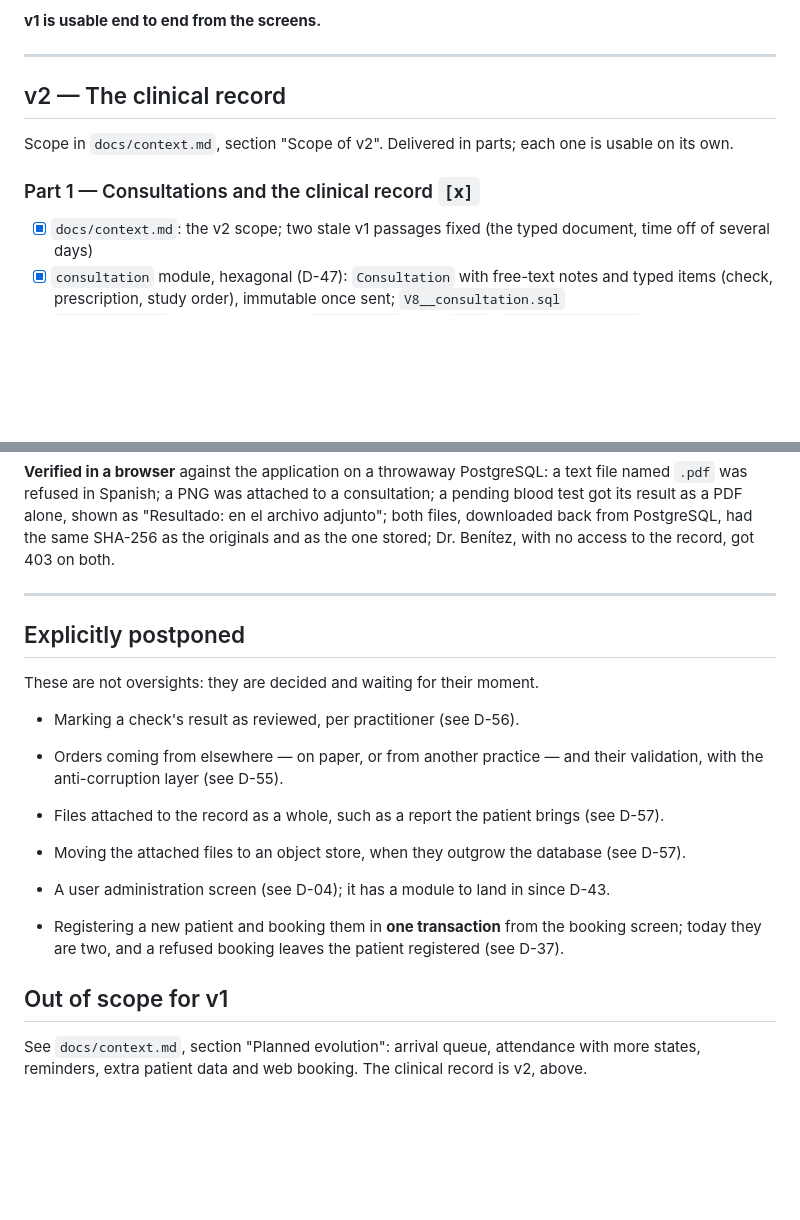
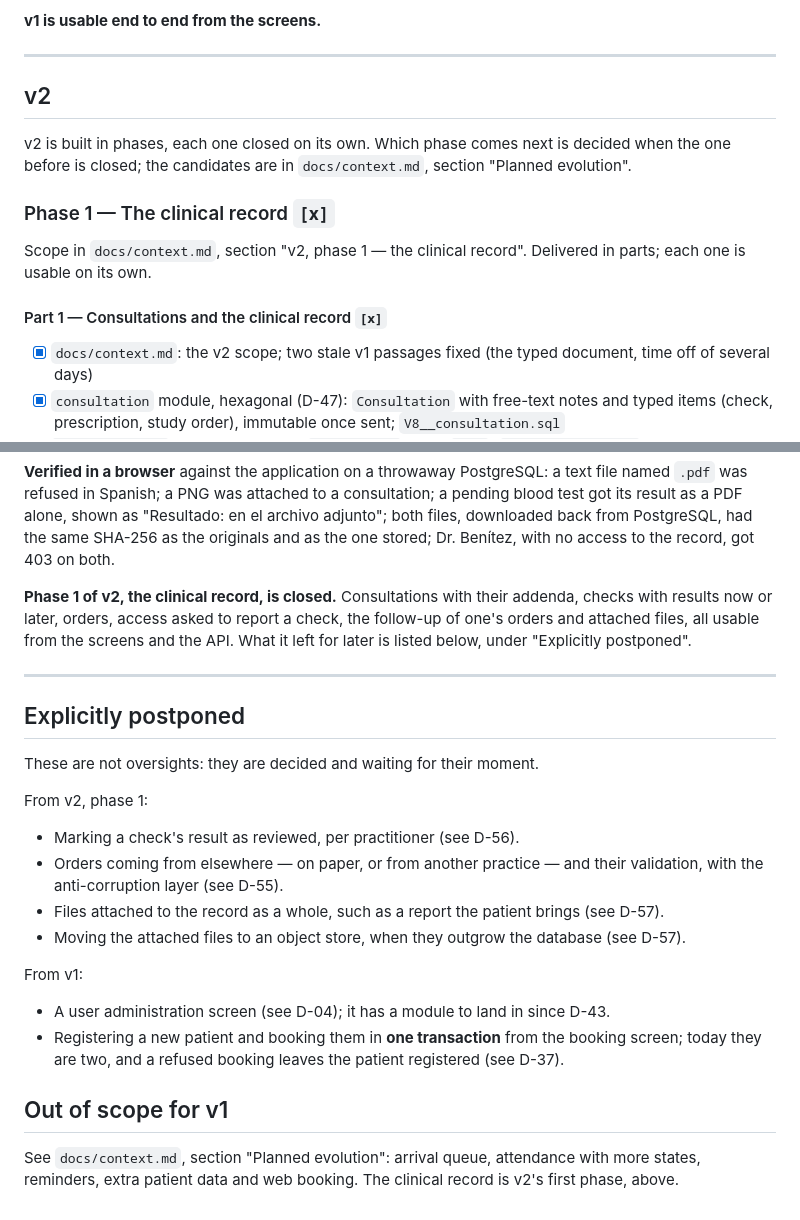
Before and after one commit to LuchoC-Dev/clinic-schedule, a Markdown page: docs/build.md, 2 parts joined by grey strips. GitHub-like rendering; blank space fills up the shorter version.

```diff
--- a/docs/build.md
+++ b/docs/build.md
@@ -366,12 +366,17 @@ listed "del vie 25/09/2026 al lun 28/09/2026"; a day already gone refused in Spa
 
 ---
 
-## v2 — The clinical record
+## v2
 
-Scope in `docs/context.md`, section "Scope of v2". Delivered in parts; each one is usable on its
-own.
+v2 is built in phases, each one closed on its own. Which phase comes next is decided when the one
+before is closed; the candidates are in `docs/context.md`, section "Planned evolution".
 
-### Part 1 — Consultations and the clinical record `[x]`
+### Phase 1 — The clinical record `[x]`
+
+Scope in `docs/context.md`, section "v2, phase 1 — the clinical record". Delivered in parts; each
+one is usable on its own.
+
+#### Part 1 — Consultations and the clinical record `[x]`
 - [x] `docs/context.md`: the v2 scope; two stale v1 passages fixed (the typed document, time off
       of several days)
 - [x] `consultation` module, hexagonal (D-47): `Consultation` with free-text notes and typed
@@ -584,6 +589,10 @@ result as a PDF alone, shown as "Resultado: en el archivo adjunto"; both files,
 from PostgreSQL, had the same SHA-256 as the originals and as the one stored; Dr. Benítez, with no
 access to the record, got 403 on both.
 
+**Phase 1 of v2, the clinical record, is closed.** Consultations with their addenda, checks with
+results now or later, orders, access asked to report a check, the follow-up of one's orders and
+attached files, all usable from the screens and the API. What it left for later is listed below,
+under "Explicitly postponed".
 
 ---
 
@@ -591,11 +600,15 @@ access to the record, got 403 on both.
 
 These are not oversights: they are decided and waiting for their moment.
 
+From v2, phase 1:
+
 - Marking a check's result as reviewed, per practitioner (see D-56).
 - Orders coming from elsewhere — on paper, or from another practice — and their validation, with
   the anti-corruption layer (see D-55).
 - Files attached to the record as a whole, such as a report the patient brings (see D-57).
 - Moving the attached files to an object store, when they outgrow the database (see D-57).
+
+From v1:
 
 - A user administration screen (see D-04); it has a module to land in since D-43.
 - Registering a new patient and booking them in **one transaction** from the booking screen;
@@ -604,4 +617,4 @@ These are not oversights: they are decided and waiting for their moment.
 ## Out of scope for v1
 
 See `docs/context.md`, section "Planned evolution": arrival queue, attendance with more states,
-reminders, extra patient data and web booking. The clinical record is v2, above.
+reminders, extra patient data and web booking. The clinical record is v2's first phase, above.
```
Also changed, not shown: other parts of docs/build.md (+8 -8 lines), README.md (+6 -4 lines), docs/context.md (+12 -4 lines).
